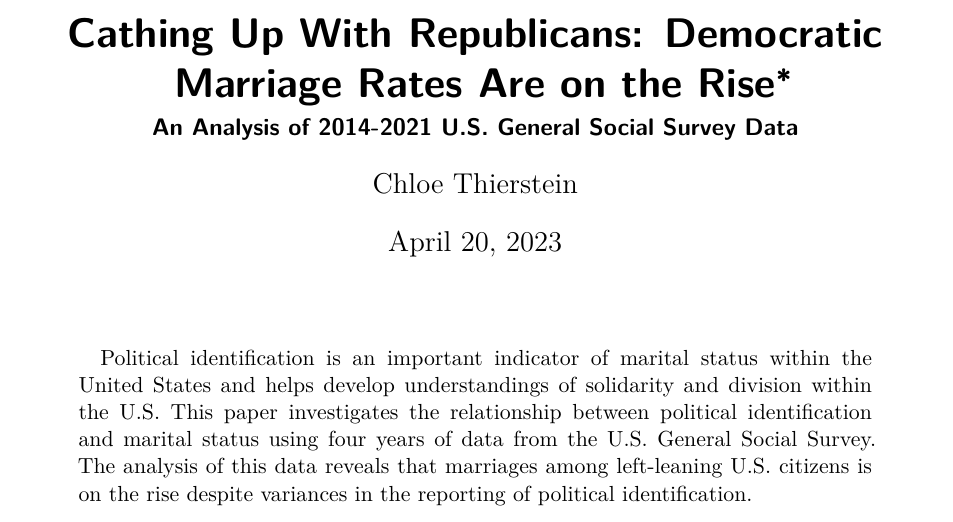
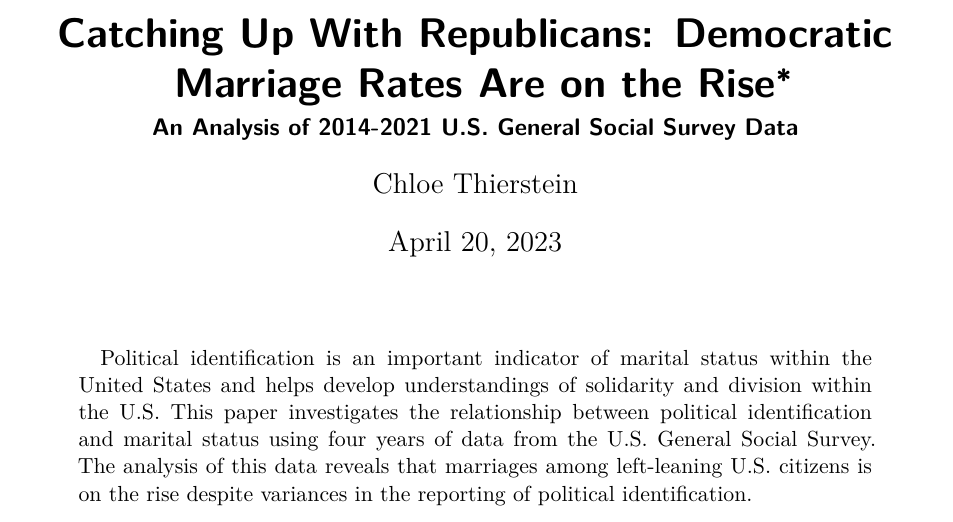
Before and after one commit to cthierst/marital_status_politics_gss_analysis, a Quarto document (outputs/paper.qmd): part of page 1 of 9, cut so that both start at the same text. Rendered offline with R 4.5, knitr and Pandoc in place of Quarto, then LaTeX, with nearby package versions; some code elsewhere in the file could not run offline.

Commit message:
fixed typo in title

```diff
--- a/outputs/paper.qmd
+++ b/outputs/paper.qmd
@@ -1,5 +1,5 @@
 ---
-title: "Cathing Up With Republicans: Democratic Marriage Rates Are on the Rise"
+title: "Catching Up With Republicans: Democratic Marriage Rates Are on the Rise"
 subtitle: "An Analysis of 2014-2021 U.S. General Social Survey Data"
 author:
   - Chloe Thierstein
```
